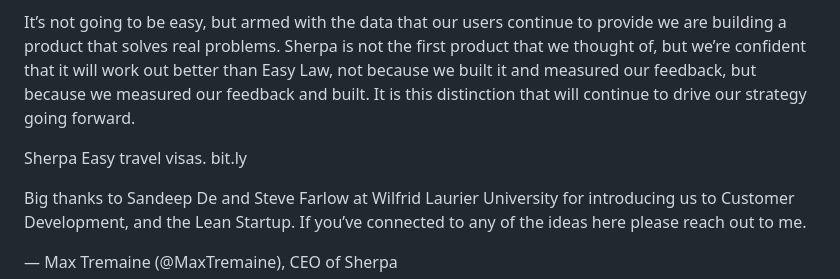
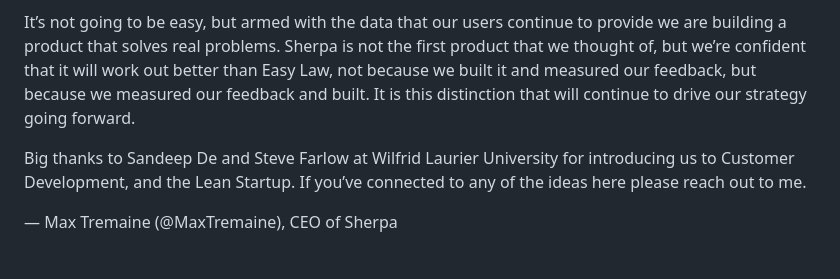
Before and after one commit to maxtremaine/maxtremaine.github.io, a Markdown page: content/nobodyLikesTravelVisas.md, the part around the change printed below. Rendered like a GitHub page; blank space fills up the shorter version.

```diff
--- a/content/nobodyLikesTravelVisas.md
+++ b/content/nobodyLikesTravelVisas.md
@@ -91,10 +87,6 @@ My initial concern with user interviews driving our strategy was that they would
 
 It’s not going to be easy, but armed with the data that our users continue to provide we are building a product that solves real problems. Sherpa is not the first product that we thought of, but we’re confident that it will work out better than Easy Law, not because we built it and measured our feedback, but because we measured our feedback and built. It is this distinction that will continue to drive our strategy going forward.
 
-Sherpa
-Easy travel visas.
-bit.ly
-
 Big thanks to Sandeep De and Steve Farlow at Wilfrid Laurier University for introducing us to Customer Development, and the Lean Startup. If you’ve connected to any of the ideas here please reach out to me.
 
 — Max Tremaine (@MaxTremaine), CEO of Sherpa
```
Also changed, not shown: other parts of content/nobodyLikesTravelVisas.md (+2 -6 lines).
